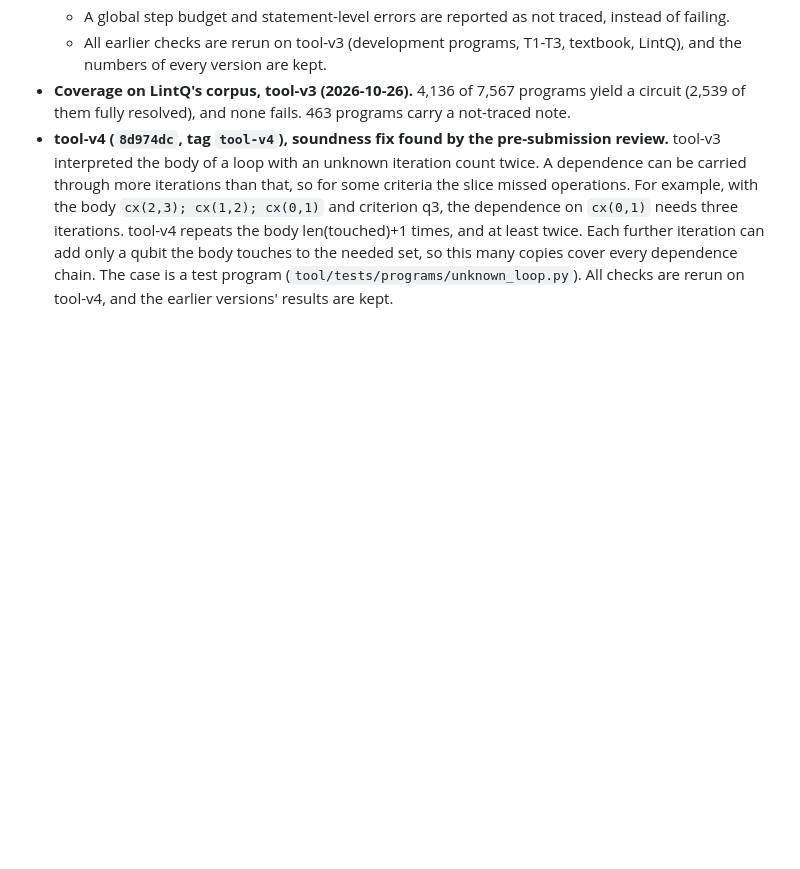
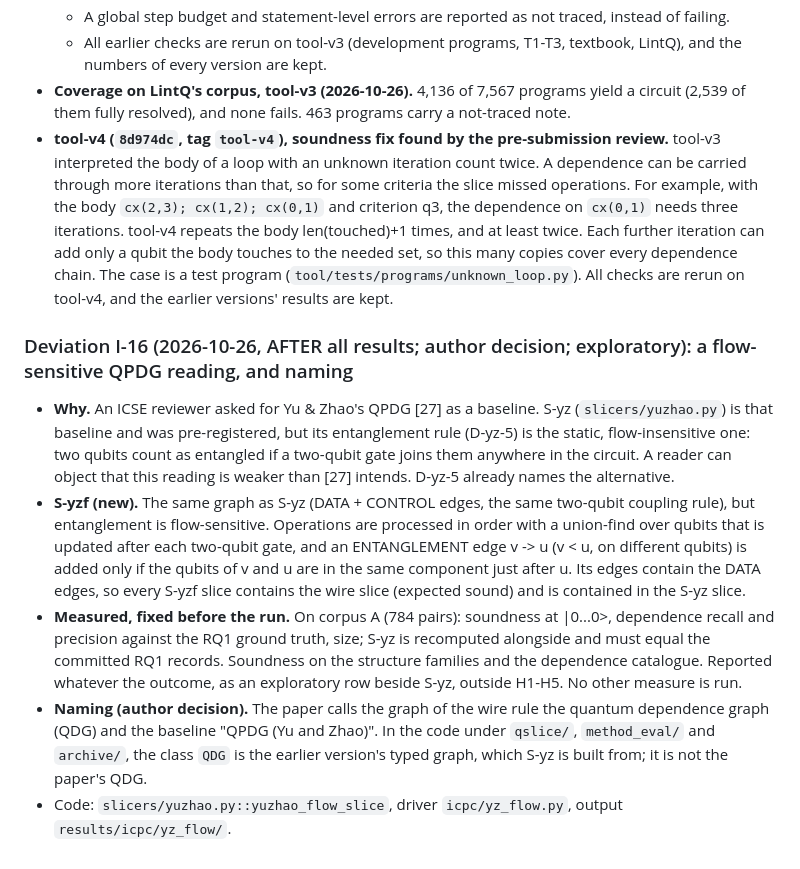
Before and after one commit to alomarhw/qslice-replication, a Markdown page: experiments/PROTOCOL_ICPC.md, the part around the change. GitHub-like rendering; blank space fills up the shorter version.

Commit message:
protocol: Deviation I-16, flow-sensitive QPDG reading (recorded before its run) and the QDG name

```diff
--- a/experiments/PROTOCOL_ICPC.md
+++ b/experiments/PROTOCOL_ICPC.md
@@ -1032,3 +1032,22 @@ These were found while implementing §6, from the API documentation. No LLM call
   qubit the body touches to the needed set, so this many copies cover every dependence chain. The case is
   a test program (`tool/tests/programs/unknown_loop.py`). All checks are rerun on tool-v4, and the earlier
   versions' results are kept.
+
+### Deviation I-16 (2026-10-26, AFTER all results; author decision; exploratory): a flow-sensitive QPDG reading, and naming
+- **Why.** An ICSE reviewer asked for Yu & Zhao's QPDG [27] as a baseline. S-yz (`slicers/yuzhao.py`) is
+  that baseline and was pre-registered, but its entanglement rule (D-yz-5) is the static, flow-insensitive
+  one: two qubits count as entangled if a two-qubit gate joins them anywhere in the circuit. A reader can
+  object that this reading is weaker than [27] intends. D-yz-5 already names the alternative.
+- **S-yzf (new).** The same graph as S-yz (DATA + CONTROL edges, the same two-qubit coupling rule), but
+  entanglement is flow-sensitive. Operations are processed in order with a union-find over qubits that is
+  updated after each two-qubit gate, and an ENTANGLEMENT edge v -> u (v < u, on different qubits) is added
+  only if the qubits of v and u are in the same component just after u. Its edges contain the DATA edges,
+  so every S-yzf slice contains the wire slice (expected sound) and is contained in the S-yz slice.
+- **Measured, fixed before the run.** On corpus A (784 pairs): soundness at |0...0>, dependence recall and
+  precision against the RQ1 ground truth, size; S-yz is recomputed alongside and must equal the committed
+  RQ1 records. Soundness on the structure families and the dependence catalogue. Reported whatever the
+  outcome, as an exploratory row beside S-yz, outside H1-H5. No other measure is run.
+- **Naming (author decision).** The paper calls the graph of the wire rule the quantum dependence graph
+  (QDG) and the baseline "QPDG (Yu and Zhao)". In the code under `qslice/`, `method_eval/` and `archive/`,
+  the class `QDG` is the earlier version's typed graph, which S-yz is built from; it is not the paper's QDG.
+- Code: `slicers/yuzhao.py::yuzhao_flow_slice`, driver `icpc/yz_flow.py`, output `results/icpc/yz_flow/`.
```
